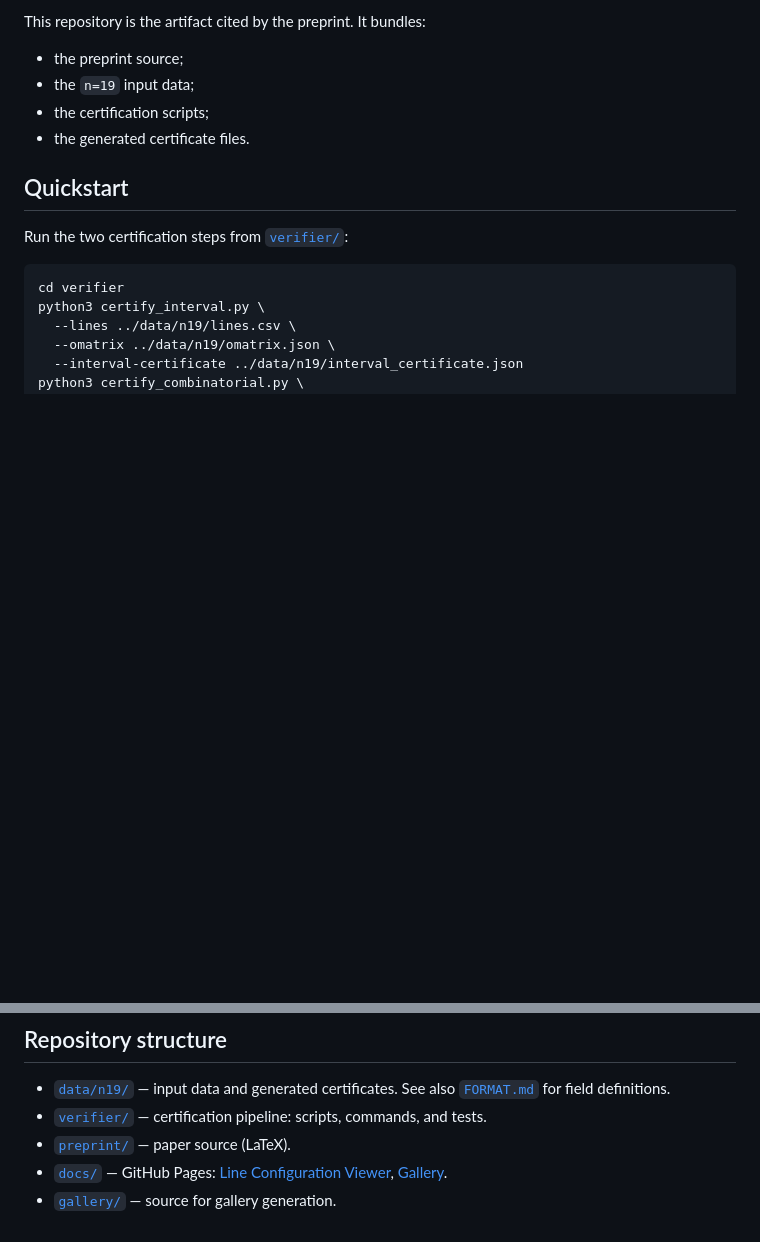
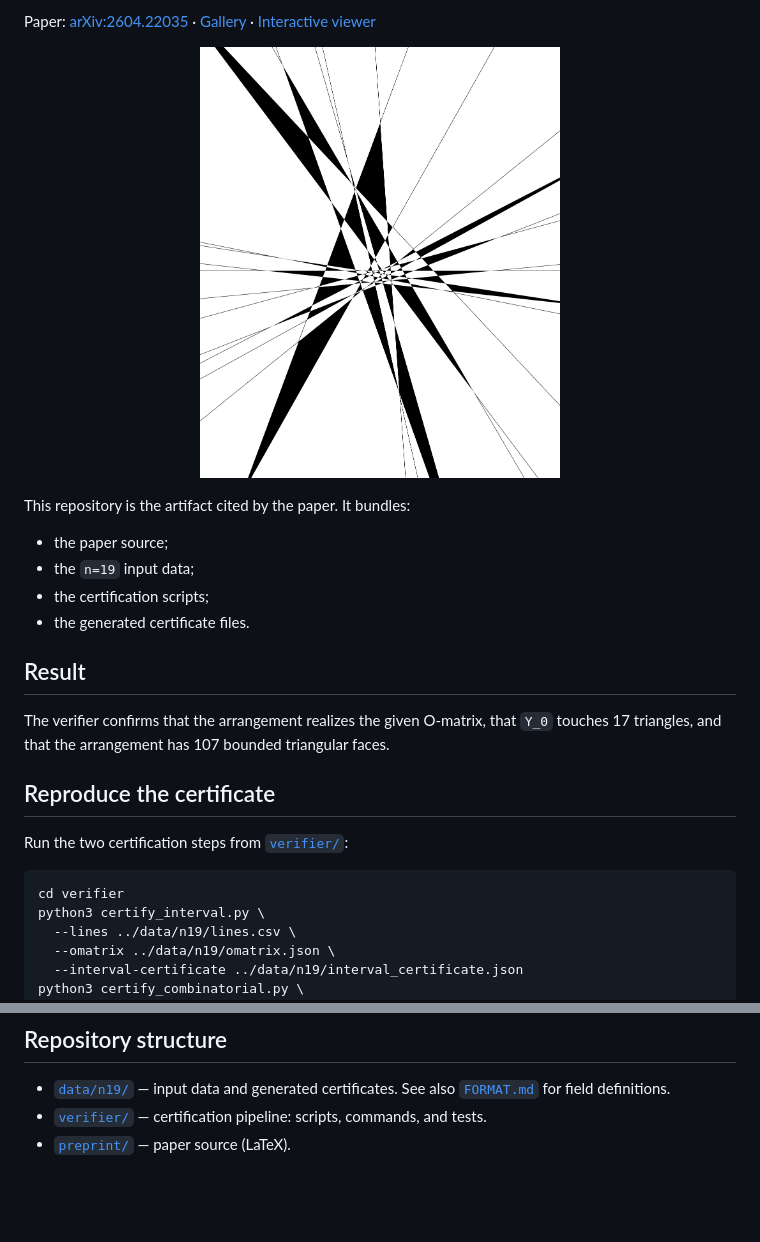
Before and after one commit to parpalak/triangle-maximal-18-series, a Markdown page: README.md, 2 parts joined by grey strips. Drawn GitHub-style; pictures changed too: gallery/base-configuration-19.png (added); blank space fills up the shorter version.

```diff
--- a/README.md
+++ b/README.md
@@ -4,12 +4,24 @@ Public repository for the certified `n=19` base configuration used in the paper.
 
-This repository is the artifact cited by the preprint. It bundles:
+Paper: [arXiv:2604.22035](https://arxiv.org/abs/2604.22035) · [Gallery](https://parpalak.github.io/triangle-maximal-18-series/gallery/) · [Interactive viewer](https://parpalak.github.io/triangle-maximal-18-series/viewer/)
 
-- the preprint source;
+<p align="center">
+  <a href="https://parpalak.github.io/triangle-maximal-18-series/gallery/">
+    <img src="gallery/base-configuration-19.png" alt="Base n=19 line configuration" width="360">
+  </a>
+</p>
+
+This repository is the artifact cited by the paper. It bundles:
+
+- the paper source;
 - the `n=19` input data;
 - the certification scripts;
 - the generated certificate files.
 
-## Quickstart
+## Result
+
+The verifier confirms that the arrangement realizes the given O-matrix, that `Y_0` touches 17 triangles, and that the arrangement has 107 bounded triangular faces.
+
+## Reproduce the certificate
 
 Run the two certification steps from [`verifier/`](./verifier):
 
@@ -34,5 +46,3 @@ This writes:
 - [`data/n19/`](./data/n19/README.md) — input data and generated certificates. See also [`FORMAT.md`](./data/n19/FORMAT.md) for field definitions.
 - [`verifier/`](./verifier/README.md) — certification pipeline: scripts, commands, and tests.
 - [`preprint/`](./preprint/) — paper source (LaTeX).
-- [`docs/`](./docs/) — GitHub Pages: [Line Configuration Viewer](https://parpalak.github.io/triangle-maximal-18-series/viewer/), [Gallery](https://parpalak.github.io/triangle-maximal-18-series/gallery/).
-- [`gallery/`](./gallery/) — source for gallery generation.
```
Also changed, not shown: other parts of README.md (+1 -1 lines), data/n19/README.md (+1 -1 lines).
